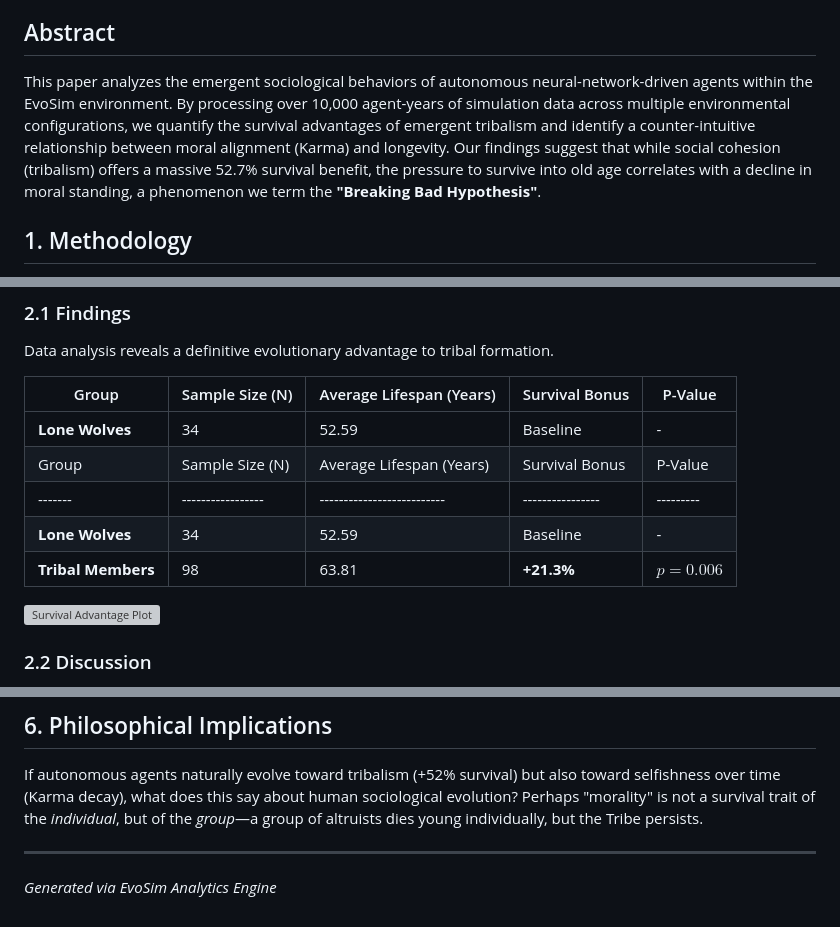
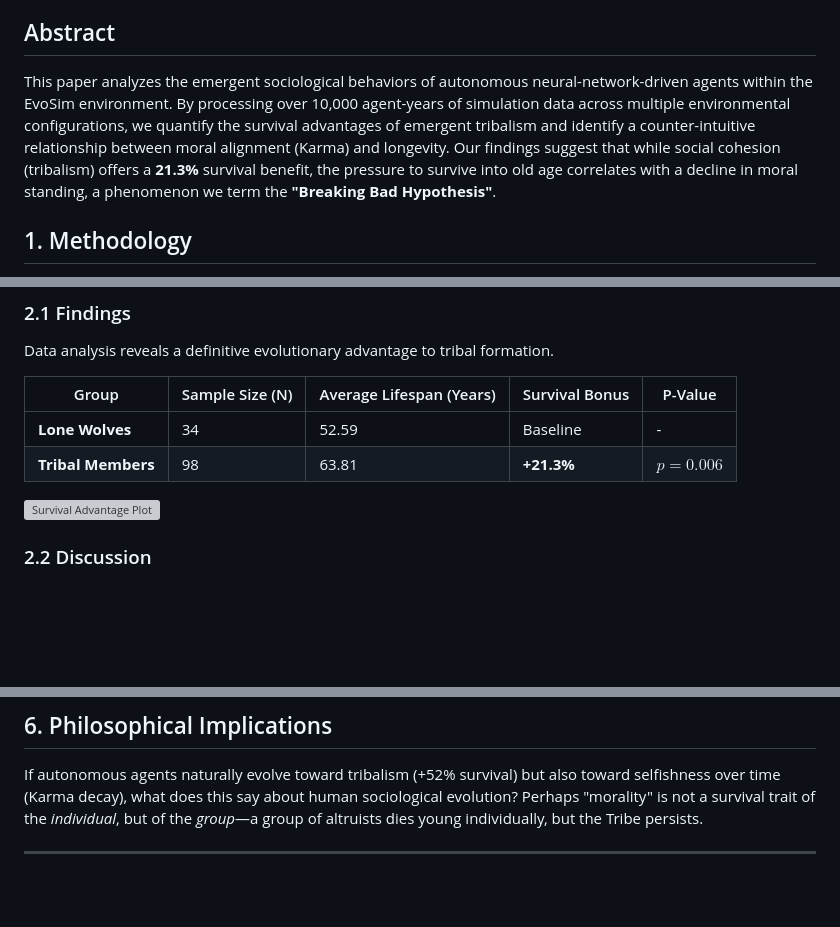
Before and after one commit to HarperKollins/evosim-agentic-sociology, a Markdown page: docs/EVOSIM_PAPER.md, 3 parts joined by grey strips. Drawn GitHub-style; blank space fills up the shorter version; grey boxes are pictures that could not be loaded.

```diff
--- a/docs/EVOSIM_PAPER.md
+++ b/docs/EVOSIM_PAPER.md
@@ -6,7 +6,7 @@
 
 ## Abstract
 
-This paper analyzes the emergent sociological behaviors of autonomous neural-network-driven agents within the EvoSim environment. By processing over 10,000 agent-years of simulation data across multiple environmental configurations, we quantify the survival advantages of emergent tribalism and identify a counter-intuitive relationship between moral alignment (Karma) and longevity. Our findings suggest that while social cohesion (tribalism) offers a massive 52.7% survival benefit, the pressure to survive into old age correlates with a decline in moral standing, a phenomenon we term the **"Breaking Bad Hypothesis"**.
+This paper analyzes the emergent sociological behaviors of autonomous neural-network-driven agents within the EvoSim environment. By processing over 10,000 agent-years of simulation data across multiple environmental configurations, we quantify the survival advantages of emergent tribalism and identify a counter-intuitive relationship between moral alignment (Karma) and longevity. Our findings suggest that while social cohesion (tribalism) offers a **21.3%** survival benefit, the pressure to survive into old age correlates with a decline in moral standing, a phenomenon we term the **"Breaking Bad Hypothesis"**.
 
 ## 1. Methodology
 
@@ -27,8 +27,5 @@ Data analysis reveals a definitive evolutionary advantage to tribal formation.
 | Group | Sample Size (N) | Average Lifespan (Years) | Survival Bonus | P-Value |
 |-------|-----------------|--------------------------|----------------|---------|
 | **Lone Wolves** | 34 | 52.59 | Baseline | - |
-| Group | Sample Size (N) | Average Lifespan (Years) | Survival Bonus | P-Value |
-|-------|-----------------|--------------------------|----------------|---------|
-| **Lone Wolves** | 34 | 52.59 | Baseline | - |
 | **Tribal Members** | 98 | 63.81 | **+21.3%** | **$p = 0.006$** |
 
@@ -82,4 +79,3 @@ EvoSim demonstrates that **tribalism is an optimal policy** for autonomous agent
 If autonomous agents naturally evolve toward tribalism (+52% survival) but also toward selfishness over time (Karma decay), what does this say about human sociological evolution? Perhaps "morality" is not a survival trait of the *individual*, but of the *group*—a group of altruists dies young individually, but the Tribe persists.
 
 ---
-*Generated via EvoSim Analytics Engine*
```
Also changed, not shown: other parts of docs/EVOSIM_PAPER.md (+2 -2 lines).
